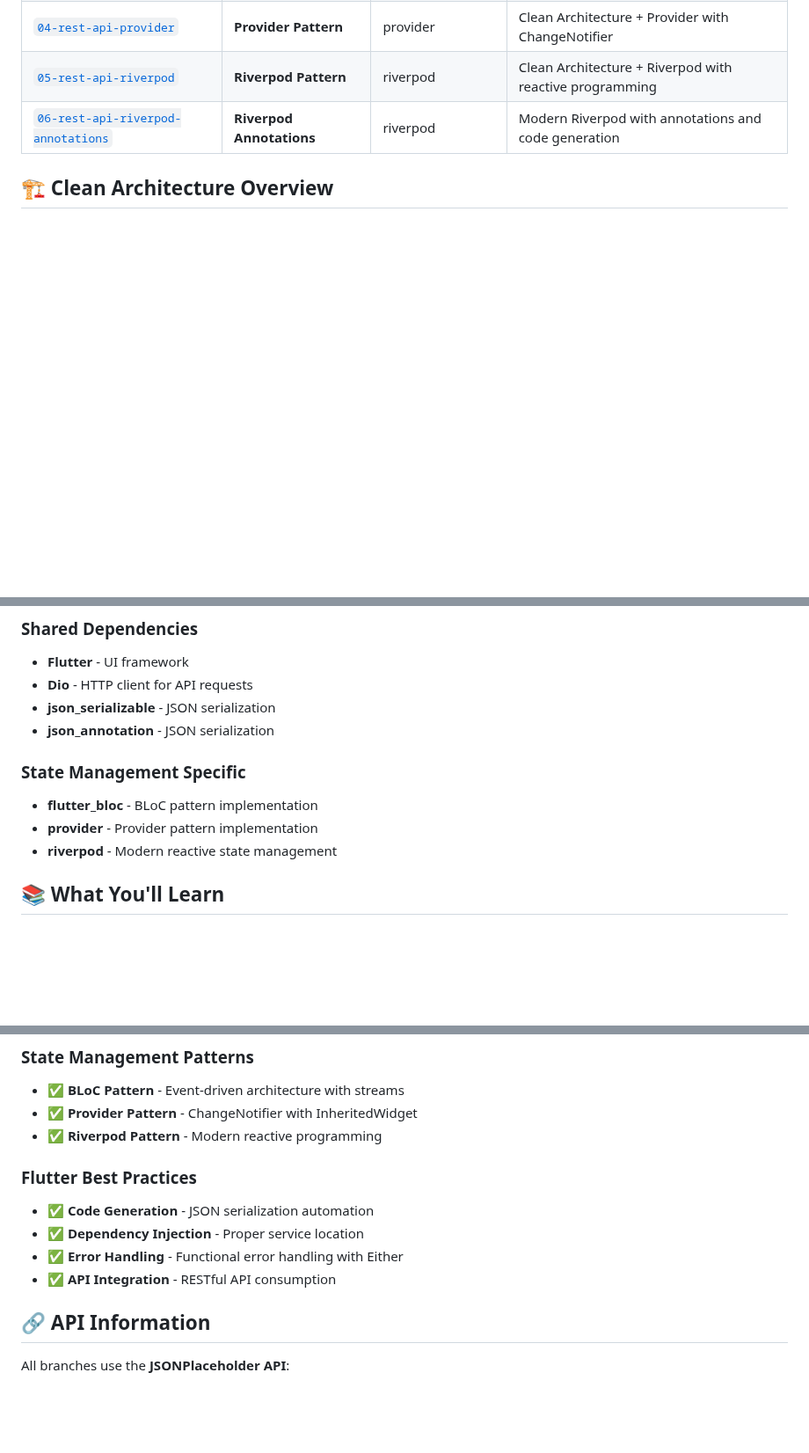
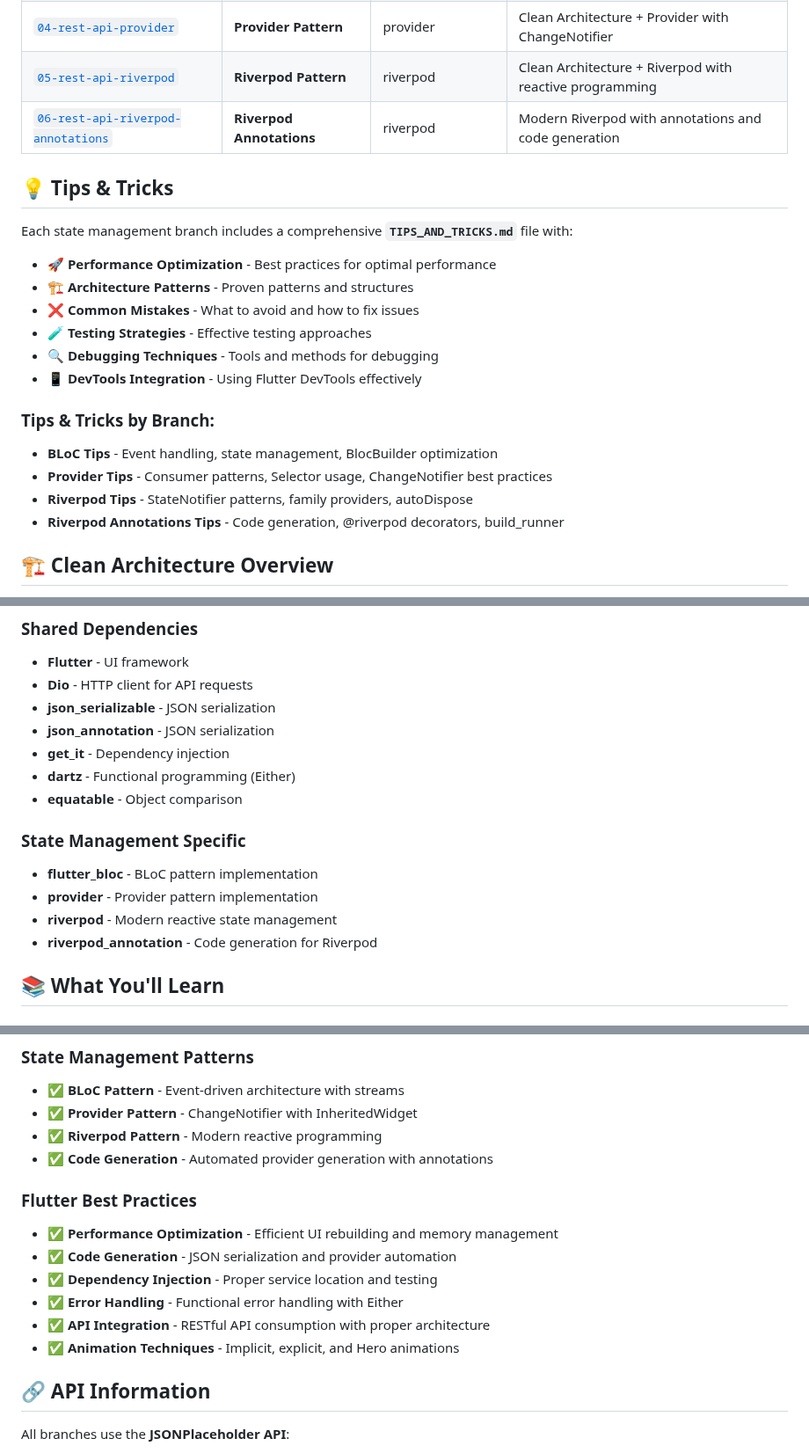
Before and after one commit to aleksays/paralect-flutter-workshop, a Markdown page: README.md, 3 parts joined by grey strips. Shown at 88% size. GitHub-like rendering; blank space fills up the shorter version.

```diff
--- a/README.md
+++ b/README.md
@@ -15,6 +15,24 @@ This workshop is organized into branches, each demonstrating different aspects o
 | [`04-rest-api-provider`](../../tree/04-rest-api-provider) | **Provider Pattern** | provider | Clean Architecture + Provider with ChangeNotifier |
 | [`05-rest-api-riverpod`](../../tree/05-rest-api-riverpod) | **Riverpod Pattern** | riverpod | Clean Architecture + Riverpod with reactive programming |
 | [`06-rest-api-riverpod-annotations`](../../tree/06-rest-api-riverpod-annotations) | **Riverpod Annotations** | riverpod | Modern Riverpod with annotations and code generation |
+
+## 💡 Tips & Tricks
+
+Each state management branch includes a comprehensive **`TIPS_AND_TRICKS.md`** file with:
+
+- 🚀 **Performance Optimization** - Best practices for optimal performance
+- 🏗️ **Architecture Patterns** - Proven patterns and structures
+- ❌ **Common Mistakes** - What to avoid and how to fix issues
+- 🧪 **Testing Strategies** - Effective testing approaches
+- 🔍 **Debugging Techniques** - Tools and methods for debugging
+- 📱 **DevTools Integration** - Using Flutter DevTools effectively
+
+### Tips & Tricks by Branch:
+
+- **BLoC Tips** - Event handling, state management, BlocBuilder optimization
+- **Provider Tips** - Consumer patterns, Selector usage, ChangeNotifier best practices
+- **Riverpod Tips** - StateNotifier patterns, family providers, autoDispose
+- **Riverpod Annotations Tips** - Code generation, @riverpod decorators, build_runner
 
 ## 🏗️ Clean Architecture Overview
 
@@ -48,12 +66,16 @@ This workshop demonstrates **Clean Architecture** principles as defined by Rober
 - **Dio** - HTTP client for API requests
 - **json_serializable** - JSON serialization
 - **json_annotation** - JSON serialization
+- **get_it** - Dependency injection
+- **dartz** - Functional programming (Either)
+- **equatable** - Object comparison
 
 ### State Management Specific
 
 - **flutter_bloc** - BLoC pattern implementation
 - **provider** - Provider pattern implementation
 - **riverpod** - Modern reactive state management
+- **riverpod_annotation** - Code generation for Riverpod
 
 ## 📚 What You'll Learn
 
@@ -69,13 +91,16 @@ This workshop demonstrates **Clean Architecture** principles as defined by Rober
 - ✅ **BLoC Pattern** - Event-driven architecture with streams
 - ✅ **Provider Pattern** - ChangeNotifier with InheritedWidget
 - ✅ **Riverpod Pattern** - Modern reactive programming
+- ✅ **Code Generation** - Automated provider generation with annotations
 
 ### Flutter Best Practices
 
-- ✅ **Code Generation** - JSON serialization automation
-- ✅ **Dependency Injection** - Proper service location
+- ✅ **Performance Optimization** - Efficient UI rebuilding and memory management
+- ✅ **Code Generation** - JSON serialization and provider automation
+- ✅ **Dependency Injection** - Proper service location and testing
 - ✅ **Error Handling** - Functional error handling with Either
-- ✅ **API Integration** - RESTful API consumption
+- ✅ **API Integration** - RESTful API consumption with proper architecture
+- ✅ **Animation Techniques** - Implicit, explicit, and Hero animations
 
 ## 🔗 API Information
 
```
Also changed, not shown: other parts of README.md (+41 -1 lines).
